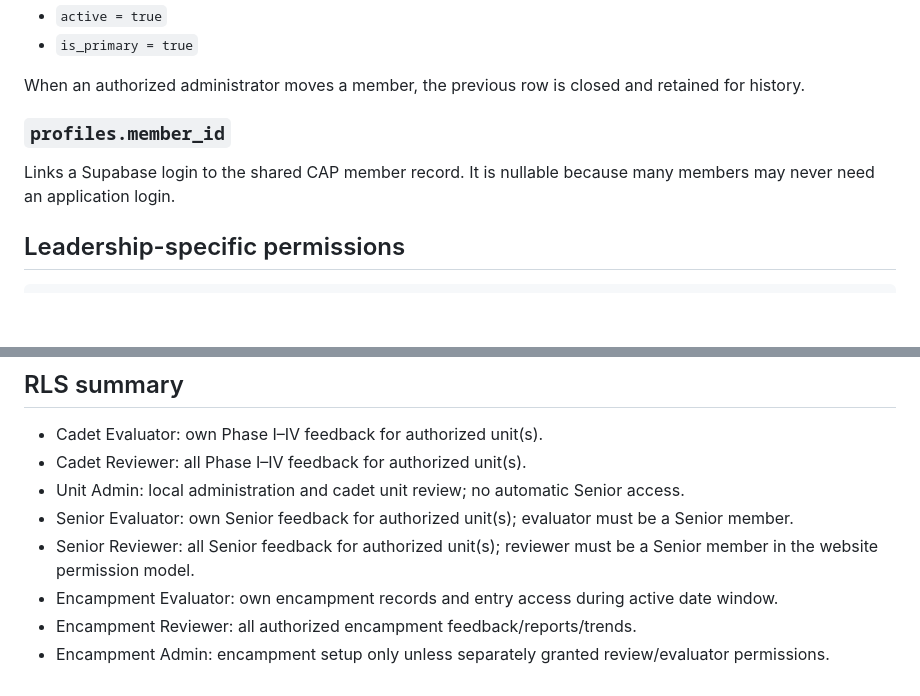
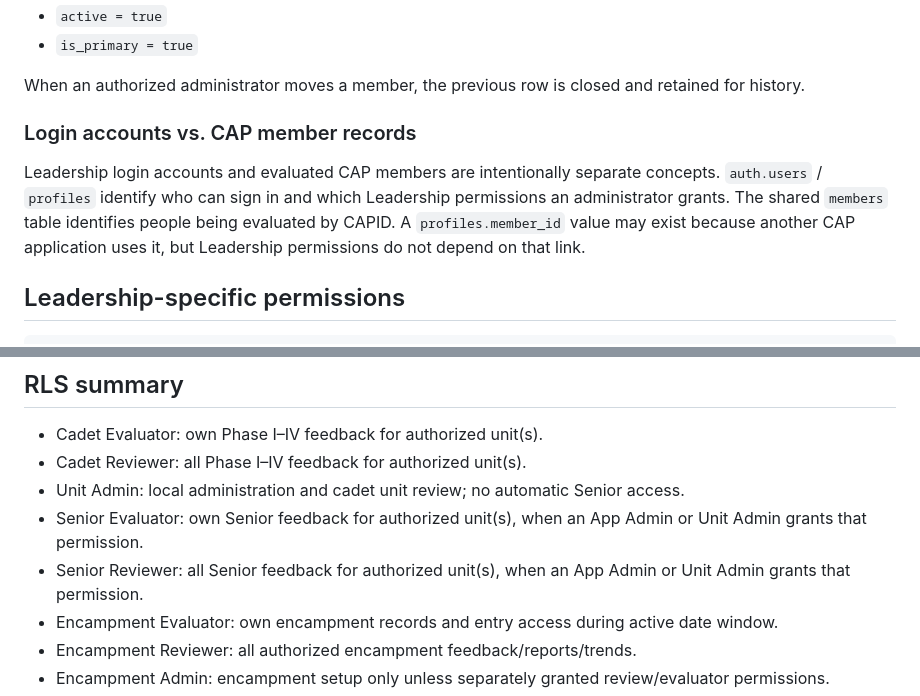
Before and after one commit to srg9832/LeadershipFeedback, a Markdown page: DATABASE_DESIGN.md, 2 parts joined by grey strips. GitHub-like rendering; blank space fills up the shorter version.

Commit message:
Document Leadership login and member separation

```diff
--- a/DATABASE_DESIGN.md
+++ b/DATABASE_DESIGN.md
@@ -40,9 +40,9 @@ The current assignment is the row where:
 
 When an authorized administrator moves a member, the previous row is closed and retained for history.
 
-### `profiles.member_id`
+### Login accounts vs. CAP member records
 
-Links a Supabase login to the shared CAP member record. It is nullable because many members may never need an application login.
+Leadership login accounts and evaluated CAP members are intentionally separate concepts. `auth.users` / `profiles` identify who can sign in and which Leadership permissions an administrator grants. The shared `members` table identifies people being evaluated by CAPID. A `profiles.member_id` value may exist because another CAP application uses it, but Leadership permissions do not depend on that link.
 
 ## Leadership-specific permissions
 
@@ -98,8 +98,8 @@ No feedback edit/delete workflow is exposed. This preserves the submitted histor
 - Cadet Evaluator: own Phase I–IV feedback for authorized unit(s).
 - Cadet Reviewer: all Phase I–IV feedback for authorized unit(s).
 - Unit Admin: local administration and cadet unit review; no automatic Senior access.
-- Senior Evaluator: own Senior feedback for authorized unit(s); evaluator must be a Senior member.
-- Senior Reviewer: all Senior feedback for authorized unit(s); reviewer must be a Senior member in the website permission model.
+- Senior Evaluator: own Senior feedback for authorized unit(s), when an App Admin or Unit Admin grants that permission.
+- Senior Reviewer: all Senior feedback for authorized unit(s), when an App Admin or Unit Admin grants that permission.
 - Encampment Evaluator: own encampment records and entry access during active date window.
 - Encampment Reviewer: all authorized encampment feedback/reports/trends.
 - Encampment Admin: encampment setup only unless separately granted review/evaluator permissions.
```
